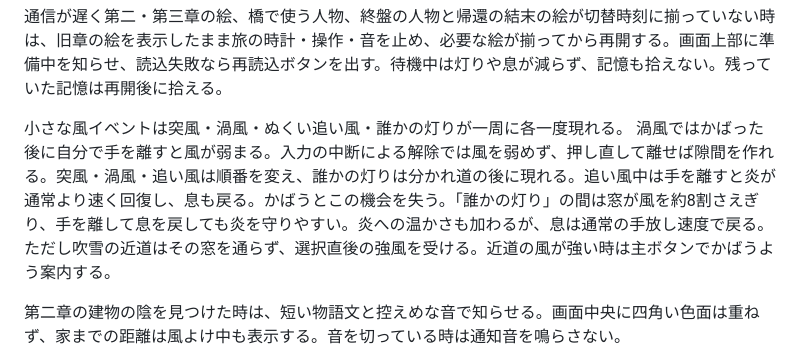
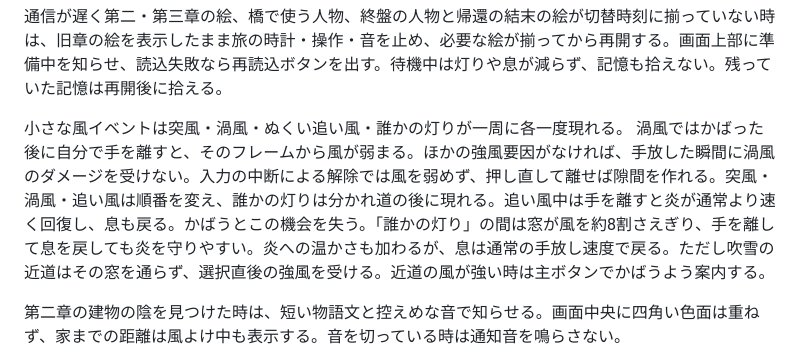
Before and after one commit to b-w-hiroki/emotion-games, a Markdown page: docs/KIENAIDE-SPEC.md, the part around the change. GitHub-like rendering.

Commit message:
Document immediate eddy release

```diff
--- a/docs/KIENAIDE-SPEC.md
+++ b/docs/KIENAIDE-SPEC.md
@@ -38,7 +38,7 @@
 
 通信が遅く第二・第三章の絵、橋で使う人物、終盤の人物と帰還の結末の絵が切替時刻に揃っていない時は、旧章の絵を表示したまま旅の時計・操作・音を止め、必要な絵が揃ってから再開する。画面上部に準備中を知らせ、読込失敗なら再読込ボタンを出す。待機中は灯りや息が減らず、記憶も拾えない。残っていた記憶は再開後に拾える。
 
-小さな風イベントは突風・渦風・ぬくい追い風・誰かの灯りが一周に各一度現れる。 渦風ではかばった後に自分で手を離すと風が弱まる。入力の中断による解除では風を弱めず、押し直して離せば隙間を作れる。突風・渦風・追い風は順番を変え、誰かの灯りは分かれ道の後に現れる。追い風中は手を離すと炎が通常より速く回復し、息も戻る。かばうとこの機会を失う。「誰かの灯り」の間は窓が風を約8割さえぎり、手を離して息を戻しても炎を守りやすい。炎への温かさも加わるが、息は通常の手放し速度で戻る。ただし吹雪の近道はその窓を通らず、選択直後の強風を受ける。近道の風が強い時は主ボタンでかばうよう案内する。
+小さな風イベントは突風・渦風・ぬくい追い風・誰かの灯りが一周に各一度現れる。 渦風ではかばった後に自分で手を離すと、そのフレームから風が弱まる。ほかの強風要因がなければ、手放した瞬間に渦風のダメージを受けない。入力の中断による解除では風を弱めず、押し直して離せば隙間を作れる。突風・渦風・追い風は順番を変え、誰かの灯りは分かれ道の後に現れる。追い風中は手を離すと炎が通常より速く回復し、息も戻る。かばうとこの機会を失う。「誰かの灯り」の間は窓が風を約8割さえぎり、手を離して息を戻しても炎を守りやすい。炎への温かさも加わるが、息は通常の手放し速度で戻る。ただし吹雪の近道はその窓を通らず、選択直後の強風を受ける。近道の風が強い時は主ボタンでかばうよう案内する。
 
 第二章の建物の陰を見つけた時は、短い物語文と控えめな音で知らせる。画面中央に四角い色面は重ねず、家までの距離は風よけ中も表示する。音を切っている時は通知音を鳴らさない。
 
```
